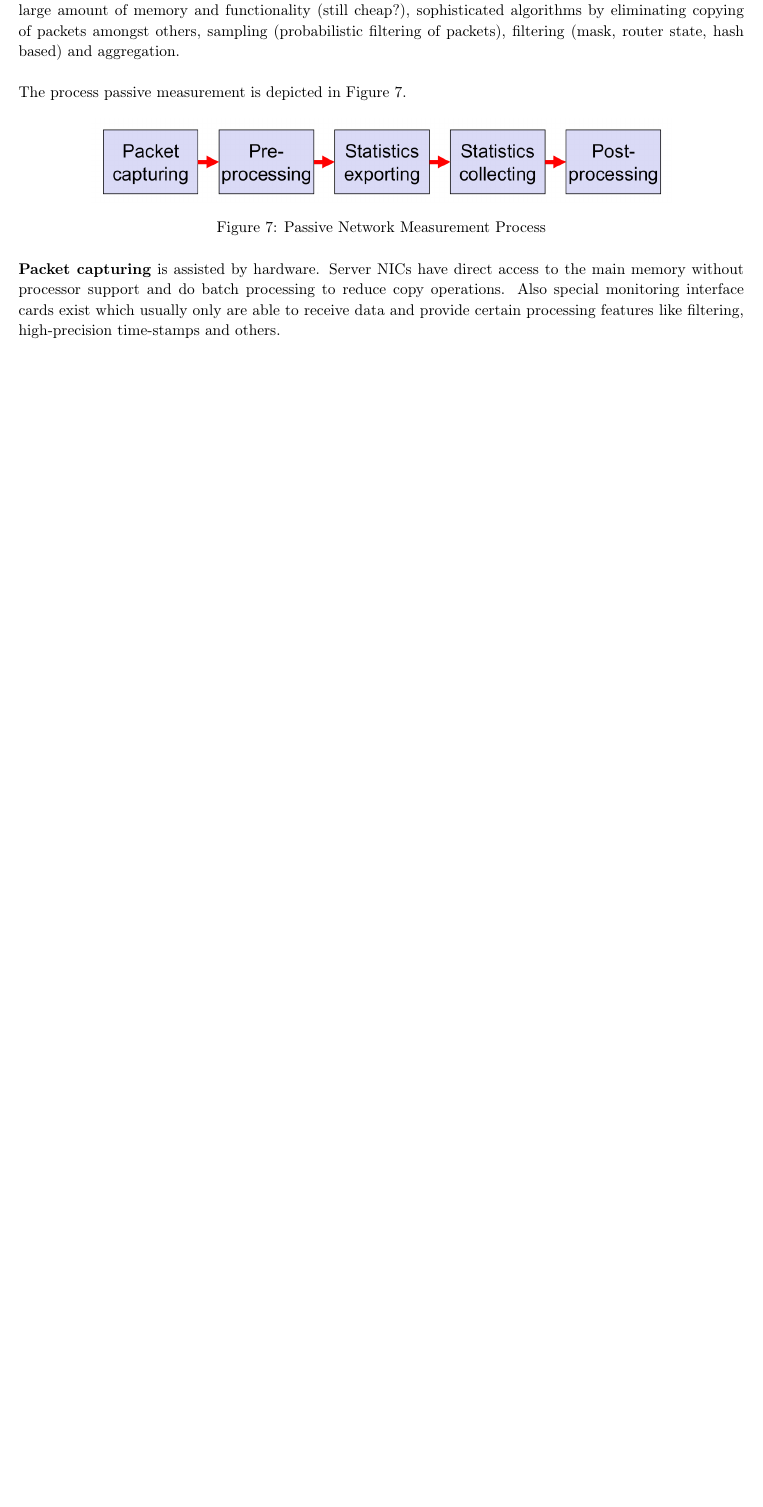
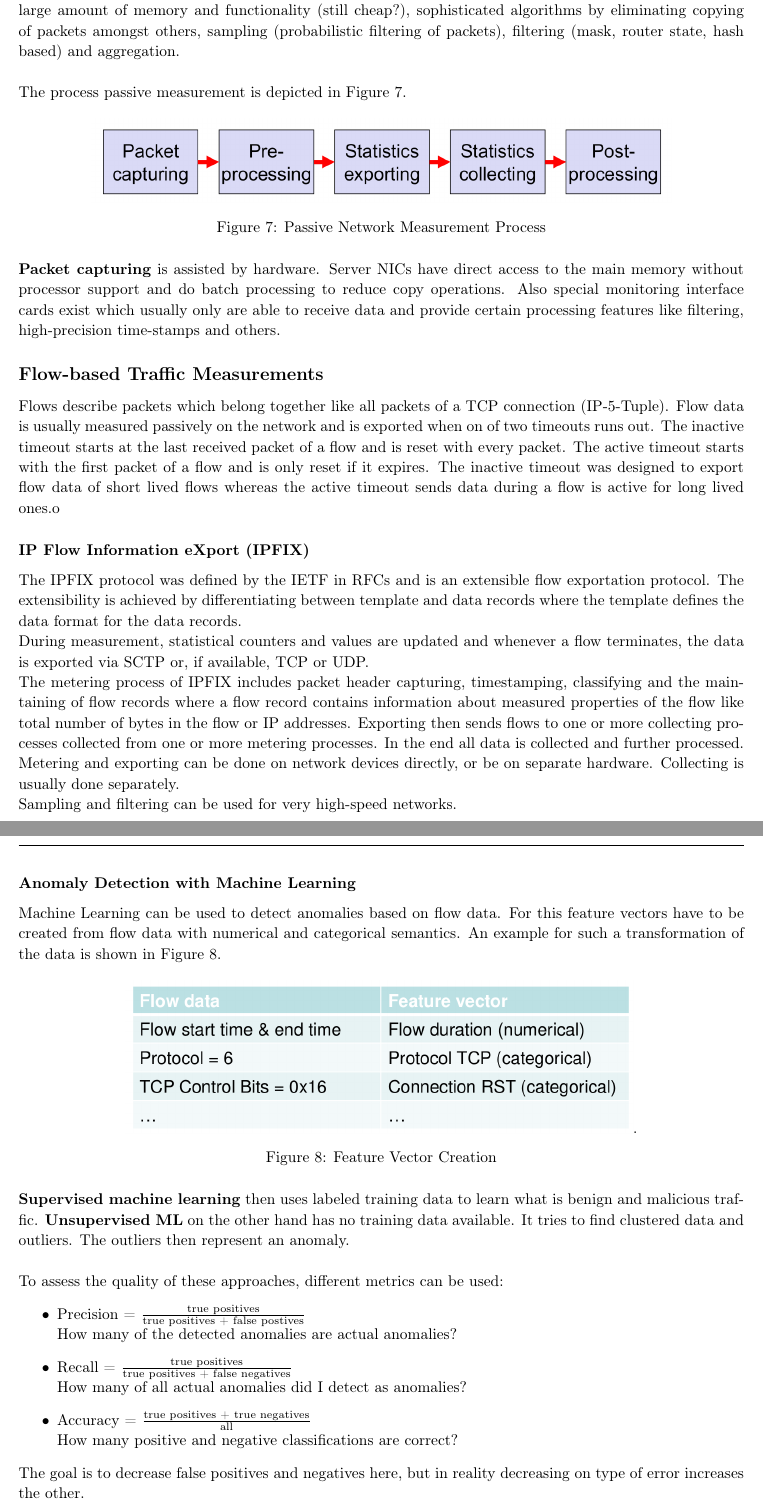
Before and after one commit to AnonymFx/acn_summary, a LaTeX document (report.tex, which reads content/network_measurement.tex): part of page 18 of 24 before the commit and two parts of pages 18 and 19 of 25 after it, the two joined at a grey line, cut so that both start at the same text, the shorter picture padded with empty space. Compiled offline with pdfLaTeX.

Commit message:
flow based measurements, anomaly detection with machine learning and aplifier attack detection

```diff
--- a/content/network_measurement.tex
+++ b/content/network_measurement.tex
@@ -141,3 +141,46 @@ The process passive measurement is depicted in Figure~\ref{fig:passive_network_m
 Server NICs have direct access to the main memory without processor support and do batch processing to reduce copy operations.
 Also special monitoring interface cards exist which usually only are able to receive data and provide certain processing features like filtering, high-precision time-stamps and others.
 
+\subsection*{Flow-based Traffic Measurements}
+Flows describe packets which belong together like all packets of a TCP connection (IP-5-Tuple).
+Flow data is usually measured passively on the network and is exported when on of two timeouts runs out.
+The inactive timeout starts at the last received packet of a flow and is reset with every packet.
+The active timeout starts with the first packet of a flow and is only reset if it expires.
+The inactive timeout was designed to export flow data of short lived flows whereas the active timeout sends data during a flow is active for long lived ones.o
+
+\subsubsection*{IP Flow Information eXport (IPFIX)}
+The IPFIX protocol was defined by the IETF in RFCs and is an extensible flow exportation protocol.
+The extensibility is achieved by differentiating between template and data records where the template defines the data format for the data records.\\
+During measurement, statistical counters and values are updated and whenever a flow terminates, the data is exported via SCTP or, if available, TCP or UDP.\\
+The metering process of IPFIX includes packet header capturing, timestamping, classifying and the maintaining of flow records where a flow record contains information about measured properties of the flow like total number of bytes in the flow or IP addresses.
+Exporting then sends flows to one or more collecting processes collected from one or more metering processes.
+In the end all data is collected and further processed.\\
+Metering and exporting can be done on network devices directly, or be on separate hardware.
+Collecting is usually done separately.\\
+Sampling and filtering can be used for very high-speed networks.
+
+\subsubsection*{Anomaly Detection with Machine Learning}
+Machine Learning can be used to detect anomalies based on flow data.
+For this feature vectors have to be created from flow data with numerical and categorical semantics.
+An example for such a transformation of the data is shown in Figure~\ref{fig:ml_feature_vector_creation}.
+\begin{figure}[h]
+  \centering
+  \includegraphics[width=.7\textwidth]{figures/ml_feature_vector_creation}.
+  \caption{Feature Vector Creation}\label{fig:ml_feature_vector_creation}
+\end{figure}
+
+\textbf{Supervised machine learning} then uses labeled training data to learn what is benign and malicious traffic.
+\textbf{Unsupervised ML} on the other hand has no training data available.
+It tries to find clustered data and outliers.
+The outliers then represent an anomaly.\\
+
+To assess the quality of these approaches, different metrics can be used:
+\begin{itemize}
+  \item Precision = $\frac{\text{true positives}}{\text{true positives + false postives}}$\\
+    How many of the detected anomalies are actual anomalies?
+  \item Recall = $\frac{\text{true positives}}{\text{true positives + false negatives}}$\\
+    How many of all actual anomalies did I detect as anomalies?
+  \item Accuracy = $\frac{\text{true positives + true negatives}}{\text{all}}$\\
+    How many positive and negative classifications are correct?
+\end{itemize}
+The goal is to decrease false positives and negatives here, but in reality decreasing on type of error increases the other.
```
Also changed, not shown: figures/ml_feature_vector_creation.png (added), content/network_measurement.tex (18 more changed lines), 1 other file.
